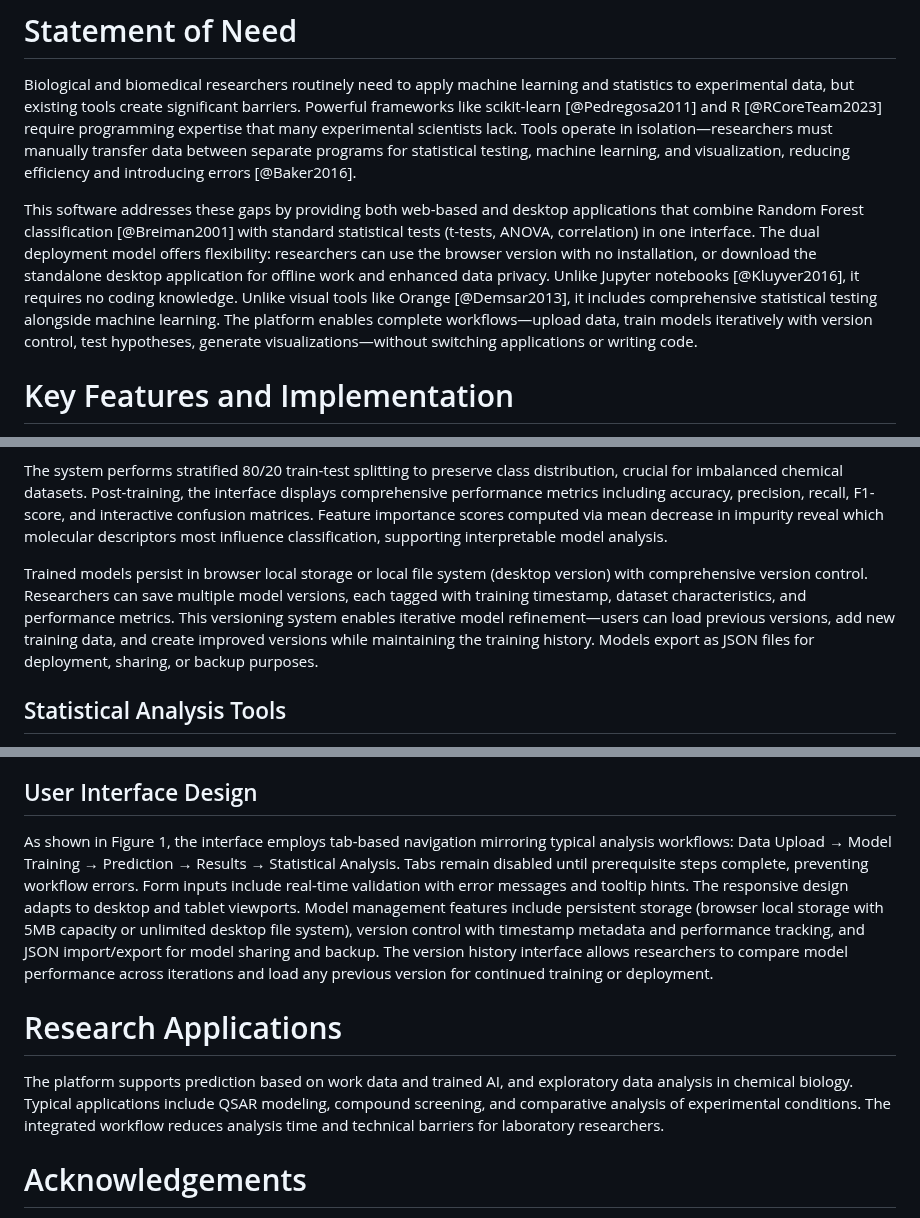
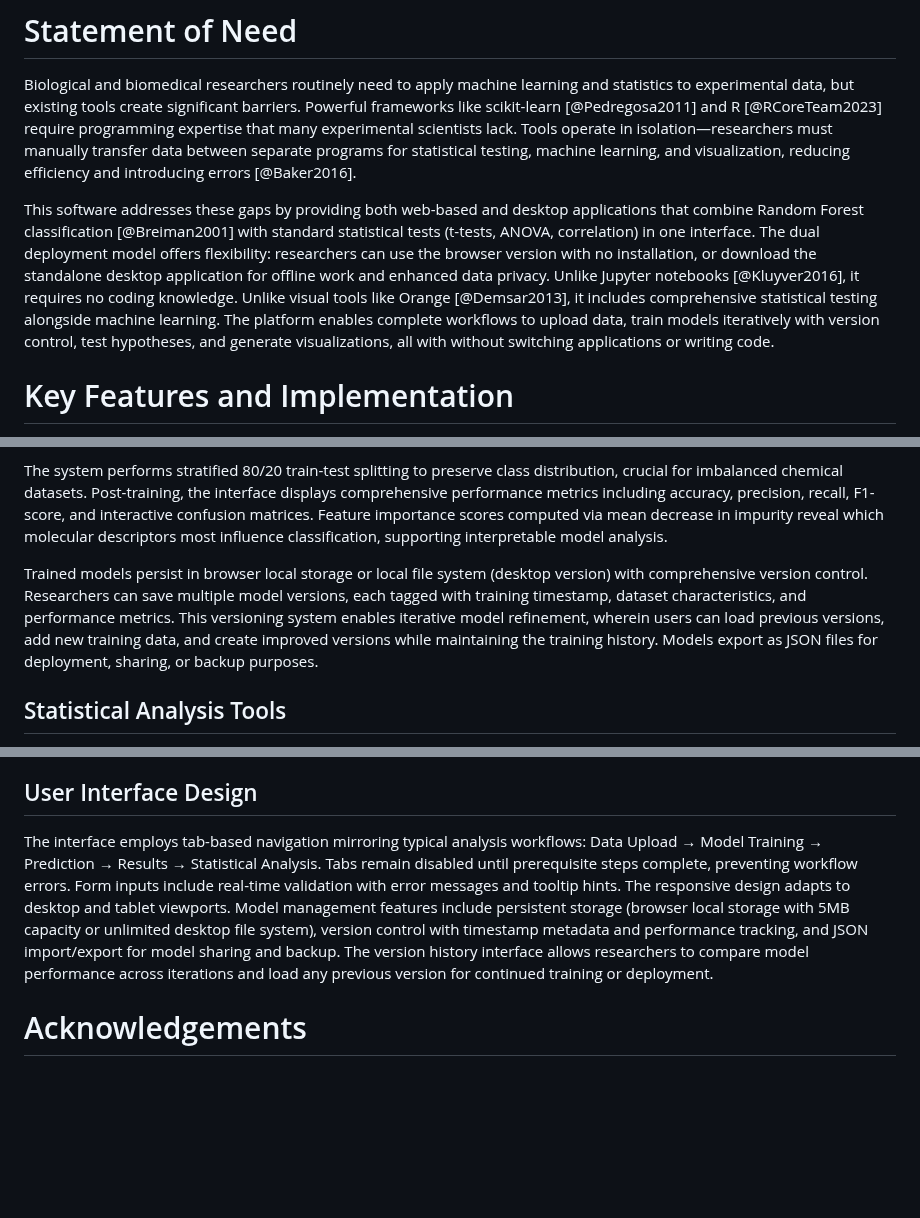
Before and after one commit to TasumLuke/Research-Analytics-Platform, a Markdown page: paper.md, 3 parts joined by grey strips. GitHub-like rendering; blank space fills up the shorter version.

Commit message:
Update paper.md
Signed-off-by: Luke Rimmo Loyi Lego <114318995+TasumLuke@users.noreply.github.com>

```diff
--- a/paper.md
+++ b/paper.md
@@ -43,7 +43,7 @@ This software provides a platform that combines machine learning and statistical
 
 Biological and biomedical researchers routinely need to apply machine learning and statistics to experimental data, but existing tools create significant barriers. Powerful frameworks like scikit-learn [@Pedregosa2011] and R [@RCoreTeam2023] require programming expertise that many experimental scientists lack. Tools operate in isolation—researchers must manually transfer data between separate programs for statistical testing, machine learning, and visualization, reducing efficiency and introducing errors [@Baker2016].
 
-This software addresses these gaps by providing both web-based and desktop applications that combine Random Forest classification [@Breiman2001] with standard statistical tests (t-tests, ANOVA, correlation) in one interface. The dual deployment model offers flexibility: researchers can use the browser version with no installation, or download the standalone desktop application for offline work and enhanced data privacy. Unlike Jupyter notebooks [@Kluyver2016], it requires no coding knowledge. Unlike visual tools like Orange [@Demsar2013], it includes comprehensive statistical testing alongside machine learning. The platform enables complete workflows—upload data, train models iteratively with version control, test hypotheses, generate visualizations—without switching applications or writing code.
+This software addresses these gaps by providing both web-based and desktop applications that combine Random Forest classification [@Breiman2001] with standard statistical tests (t-tests, ANOVA, correlation) in one interface. The dual deployment model offers flexibility: researchers can use the browser version with no installation, or download the standalone desktop application for offline work and enhanced data privacy. Unlike Jupyter notebooks [@Kluyver2016], it requires no coding knowledge. Unlike visual tools like Orange [@Demsar2013], it includes comprehensive statistical testing alongside machine learning. The platform enables complete workflows to upload data, train models iteratively with version control, test hypotheses, and generate visualizations, all with without switching applications or writing code.
 
 # Key Features and Implementation
 
@@ -69,7 +69,7 @@ Recognizing that most researchers lack expertise in hyperparameter tuning, the s
 
 The system performs stratified 80/20 train-test splitting to preserve class distribution, crucial for imbalanced chemical datasets. Post-training, the interface displays comprehensive performance metrics including accuracy, precision, recall, F1-score, and interactive confusion matrices. Feature importance scores computed via mean decrease in impurity reveal which molecular descriptors most influence classification, supporting interpretable model analysis.
 
-Trained models persist in browser local storage or local file system (desktop version) with comprehensive version control. Researchers can save multiple model versions, each tagged with training timestamp, dataset characteristics, and performance metrics. This versioning system enables iterative model refinement—users can load previous versions, add new training data, and create improved versions while maintaining the training history. Models export as JSON files for deployment, sharing, or backup purposes.
+Trained models persist in browser local storage or local file system (desktop version) with comprehensive version control. Researchers can save multiple model versions, each tagged with training timestamp, dataset characteristics, and performance metrics. This versioning system enables iterative model refinement, wherein users can load previous versions, add new training data, and create improved versions while maintaining the training history. Models export as JSON files for deployment, sharing, or backup purposes.
 
 ## Statistical Analysis Tools
 
@@ -83,11 +83,7 @@ The visualization module generates publication-quality SVG charts using Recharts
 
 ## User Interface Design
 
-As shown in Figure 1, the interface employs tab-based navigation mirroring typical analysis workflows: Data Upload → Model Training → Prediction → Results → Statistical Analysis. Tabs remain disabled until prerequisite steps complete, preventing workflow errors. Form inputs include real-time validation with error messages and tooltip hints. The responsive design adapts to desktop and tablet viewports. Model management features include persistent storage (browser local storage with 5MB capacity or unlimited desktop file system), version control with timestamp metadata and performance tracking, and JSON import/export for model sharing and backup. The version history interface allows researchers to compare model performance across iterations and load any previous version for continued training or deployment.
-
-# Research Applications
-
-The platform supports prediction based on work data and trained AI, and exploratory data analysis in chemical biology. Typical applications include QSAR modeling, compound screening, and comparative analysis of experimental conditions. The integrated workflow reduces analysis time and technical barriers for laboratory researchers.
+The interface employs tab-based navigation mirroring typical analysis workflows: Data Upload → Model Training → Prediction → Results → Statistical Analysis. Tabs remain disabled until prerequisite steps complete, preventing workflow errors. Form inputs include real-time validation with error messages and tooltip hints. The responsive design adapts to desktop and tablet viewports. Model management features include persistent storage (browser local storage with 5MB capacity or unlimited desktop file system), version control with timestamp metadata and performance tracking, and JSON import/export for model sharing and backup. The version history interface allows researchers to compare model performance across iterations and load any previous version for continued training or deployment.
 
 # Acknowledgements
 
```
